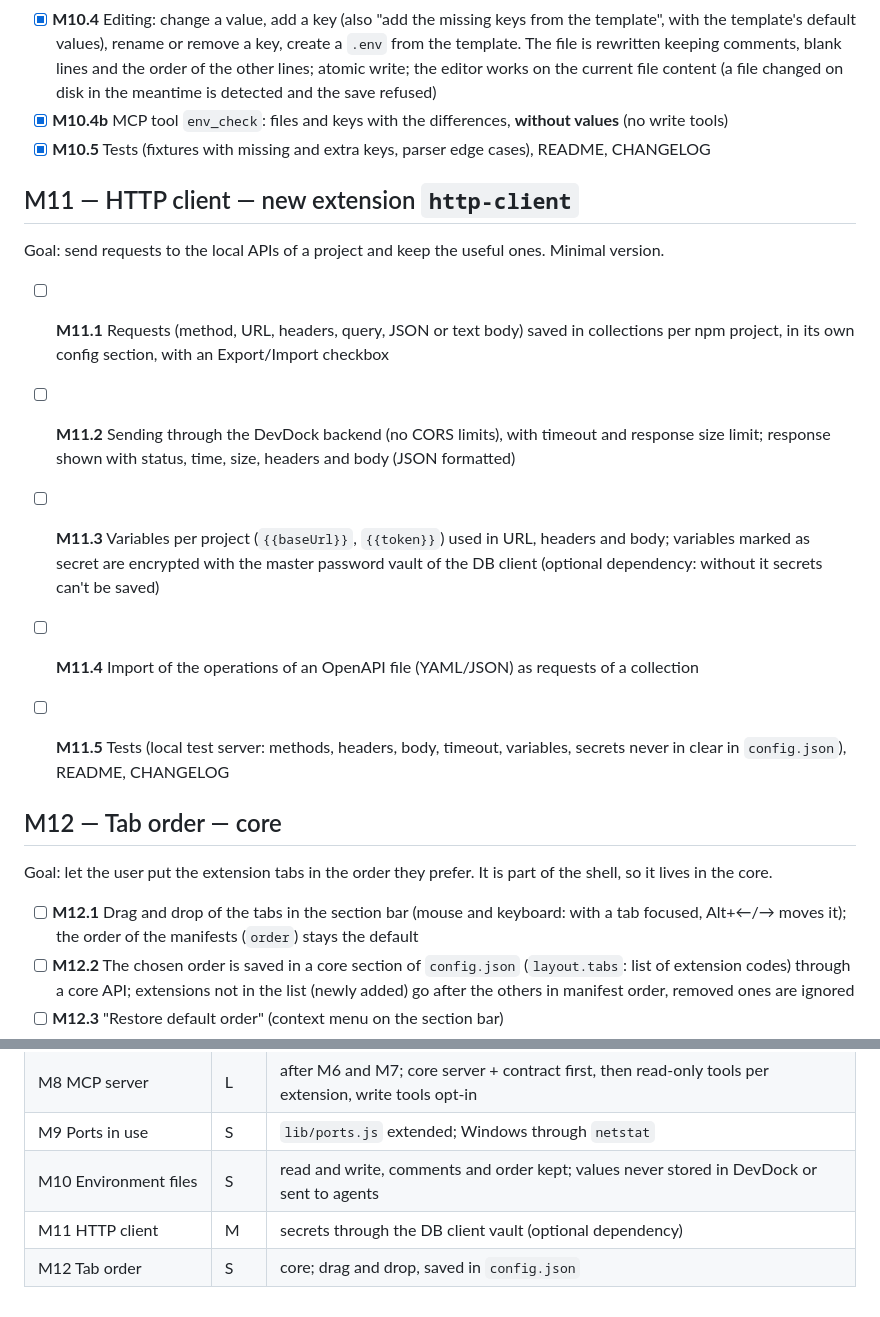
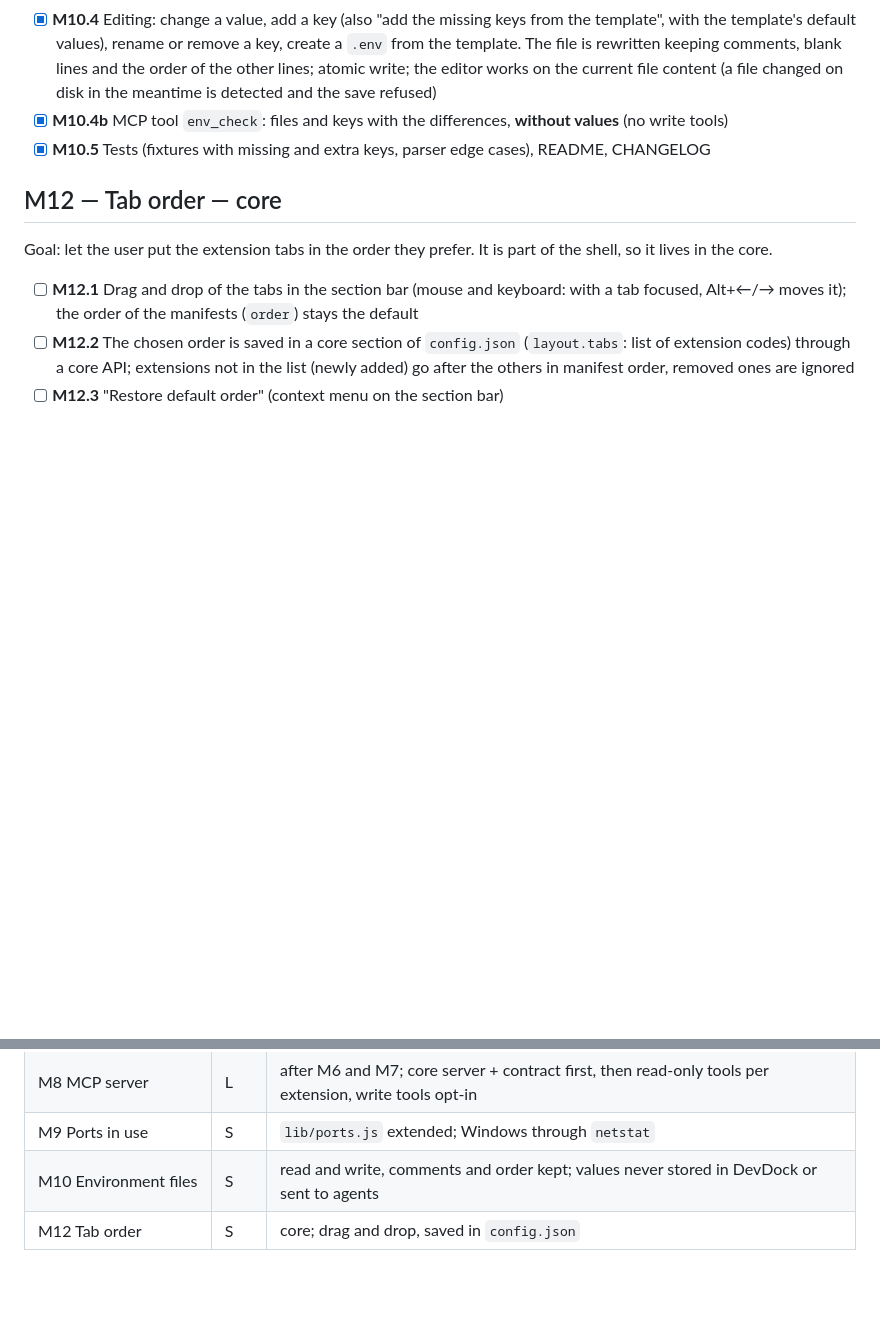
Before and after one commit to codo82/devdock, a Markdown page: ROADMAP.md, 2 parts joined by grey strips. Rendered like a GitHub page; blank space fills up the shorter version.

Commit message:
Roadmap: tolto M11 (client HTTP)

```diff
--- a/ROADMAP.md
+++ b/ROADMAP.md
@@ -254,17 +254,6 @@ Goal: see at a glance which variables a project's `.env` is missing compared wit
 - [x] **M10.4b** MCP tool `env_check`: files and keys with the differences, **without values** (no write tools)
 - [x] **M10.5** Tests (fixtures with missing and extra keys, parser edge cases), README, CHANGELOG
 
-## M11 — HTTP client — new extension `http-client`
-
-Goal: send requests to the local APIs of a project and keep the useful ones. Minimal version.
-
-- [ ] **M11.1** Requests (method, URL, headers, query, JSON or text body) saved in collections per npm project, in its own config section, with an Export/Import checkbox
-- [ ] **M11.2** Sending through the DevDock backend (no CORS limits), with timeout and response size limit; response shown with status, time, size, headers and body (JSON formatted)
-- [ ] **M11.3** Variables per project (`{{baseUrl}}`, `{{token}}`) used in URL, headers and body; variables marked as secret are encrypted with the master password vault of the DB client (optional dependency: without it secrets can't be saved)
-- [ ] **M11.4** Import of the operations of an OpenAPI file (YAML/JSON) as requests of a collection
-- [ ] **M11.5** Tests (local test server: methods, headers, body, timeout, variables, secrets never in clear in `config.json`), README, CHANGELOG
-
-
 ## M12 — Tab order — core
 
 Goal: let the user put the extension tabs in the order they prefer. It is part of the shell, so it lives in the core.
@@ -292,5 +281,4 @@ Goal: let the user put the extension tabs in the order they prefer. It is part o
 | M8 MCP server | L | after M6 and M7; core server + contract first, then read-only tools per extension, write tools opt-in |
 | M9 Ports in use | S | `lib/ports.js` extended; Windows through `netstat` |
 | M10 Environment files | S | read and write, comments and order kept; values never stored in DevDock or sent to agents |
-| M11 HTTP client | M | secrets through the DB client vault (optional dependency) |
 | M12 Tab order | S | core; drag and drop, saved in `config.json` |
```
